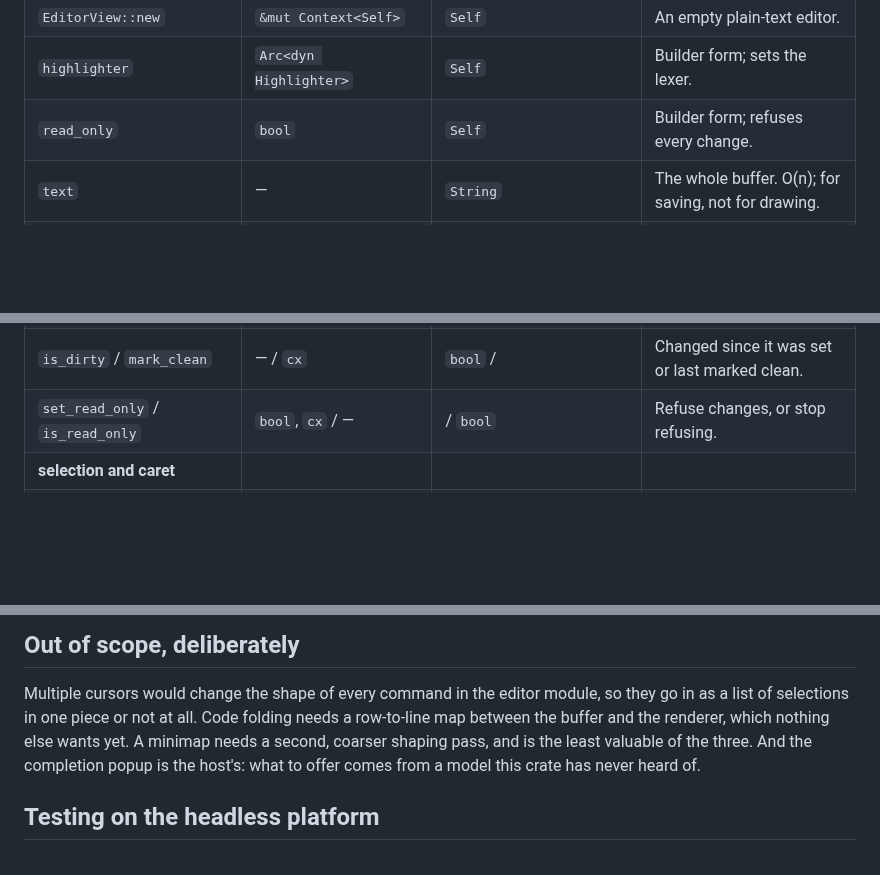
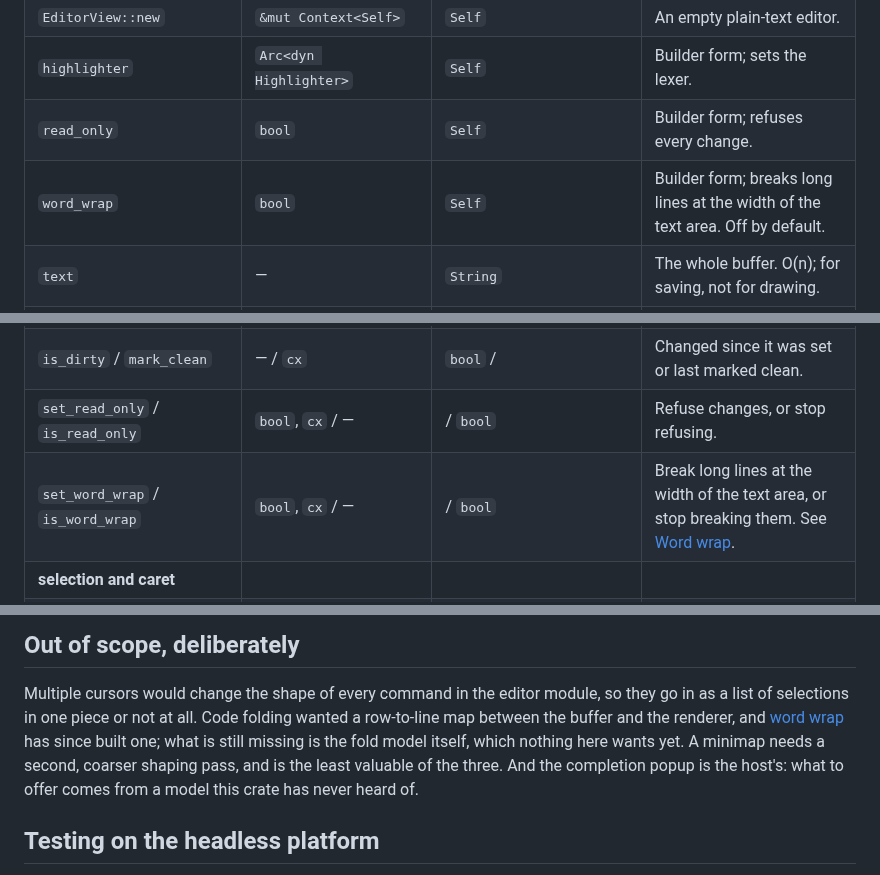
Before and after one commit to xcomart/rugpui, a Markdown page: docs/editor.md, 3 parts joined by grey strips. Rendered like a GitHub page; blank space fills up the shorter version.

```diff
--- a/docs/editor.md
+++ b/docs/editor.md
@@ -136,6 +136,7 @@ host's to choose.
 | `EditorView::new` | `&mut Context<Self>` | `Self` | An empty plain-text editor. |
 | `highlighter` | `Arc<dyn Highlighter>` | `Self` | Builder form; sets the lexer. |
 | `read_only` | `bool` | `Self` | Builder form; refuses every change. |
+| `word_wrap` | `bool` | `Self` | Builder form; breaks long lines at the width of the text area. Off by default. |
 | `text` | — | `String` | The whole buffer. O(n); for saving, not for drawing. |
 | `set_text` | `&str`, `cx` | | Replaces the buffer, clears the history and the dirty flag, scrolls home. "A file was opened", not "something was pasted". |
 | `text_in` | `Range<usize>` | `String` | The text of a byte range, clamped to the buffer. |
@@ -144,6 +145,7 @@ host's to choose.
 | `line_count` | — | `usize` | Lines, counting the empty one after a trailing newline. |
 | `is_dirty` / `mark_clean` | — / `cx` | `bool` / | Changed since it was set or last marked clean. |
 | `set_read_only` / `is_read_only` | `bool`, `cx` / — | / `bool` | Refuse changes, or stop refusing. |
+| `set_word_wrap` / `is_word_wrap` | `bool`, `cx` / — | / `bool` | Break long lines at the width of the text area, or stop breaking them. See [Word wrap](#word-wrap). |
 | **selection and caret** | | | |
 | `selection` | — | `Range<usize>` | The selected byte range; empty when there is only a caret. |
 | `has_selection` | — | `bool` | Whether anything is selected. Greys out "copy" in a host menu. |
@@ -864,9 +919,10 @@ The find bar is built out of `rugpui`'s own widgets and draws with the chrome
 
 Multiple cursors would change the shape of every command in the editor module,
 so they go in as a list of selections in one piece or not at all. Code folding
-needs a row-to-line map between the buffer and the renderer, which nothing else
-wants yet. A minimap needs a second, coarser shaping pass, and is the least
-valuable of the three. And the completion popup is the host's: what to offer
+wanted a row-to-line map between the buffer and the renderer, and [word
+wrap](#word-wrap) has since built one; what is still missing is the fold model
+itself, which nothing here wants yet. A minimap needs a second, coarser shaping
+pass, and is the least valuable of the three. And the completion popup is the host's: what to offer
 comes from a model this crate has never heard of.
 
 ## Testing on the headless platform
```
Also changed, not shown: other parts of docs/editor.md (+54 -0 lines), docs/screenshots/editor/word-wrap.png (added), docs/screenshots/gallery-dark.png, docs/screenshots/gallery-light.png, 7 other files.
